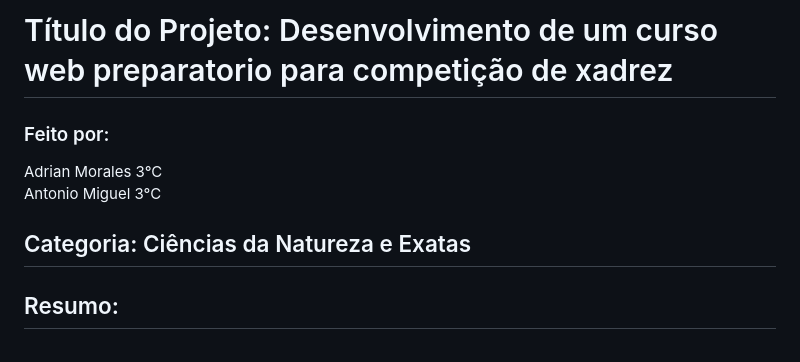
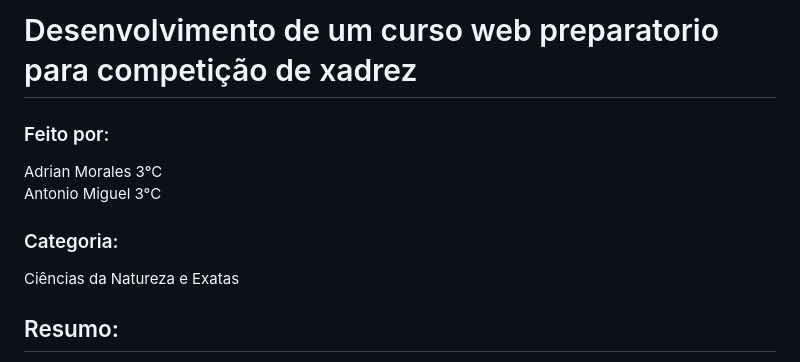
Before and after one commit to etecvav26-c01/Portfolio-tcc, a Markdown page: documentacao/plano-de-pesquisa.md, the part around the change. Rendered like a GitHub page.

Commit message:
Update project title and category formatting

```diff
--- a/documentacao/plano-de-pesquisa.md
+++ b/documentacao/plano-de-pesquisa.md
@@ -1,10 +1,11 @@
-# Título do Projeto: Desenvolvimento de um curso web preparatorio para competição de xadrez
+# Desenvolvimento de um curso web preparatorio para competição de xadrez
 
 ### Feito por:
 Adrian Morales 3°C
 <br> Antonio Miguel 3°C
 
-## Categoria: Ciências da Natureza e Exatas
+### Categoria:
+Ciências da Natureza e Exatas
 
 ## Resumo:
 Este trabalho tem como objetivo o desenvolvimento de um curso web preparatório para competições de xadrez, voltado aos jogadores que precisam de um suporte mais estruturado em seus estudos. O projeto busca atender a necessidade dos jogadores de encontrarem um método organizado e acessível de treinamento, considerando as dificuldades enfrentadas por muitos enxadristas na preparação para torneios.
```
